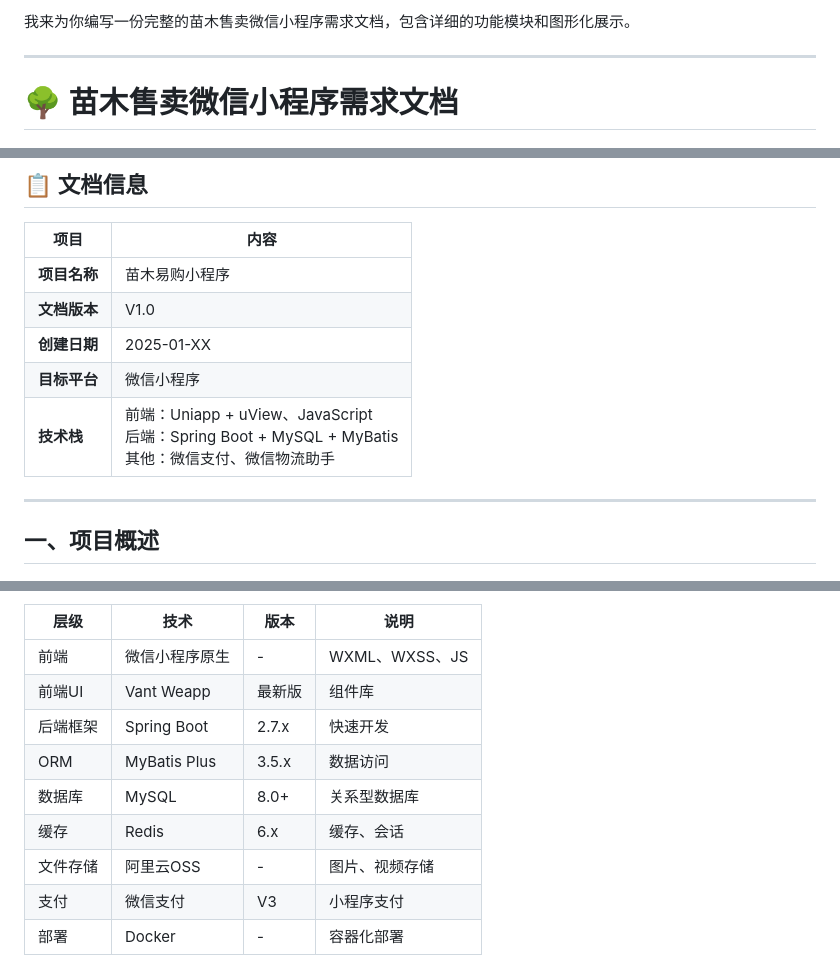
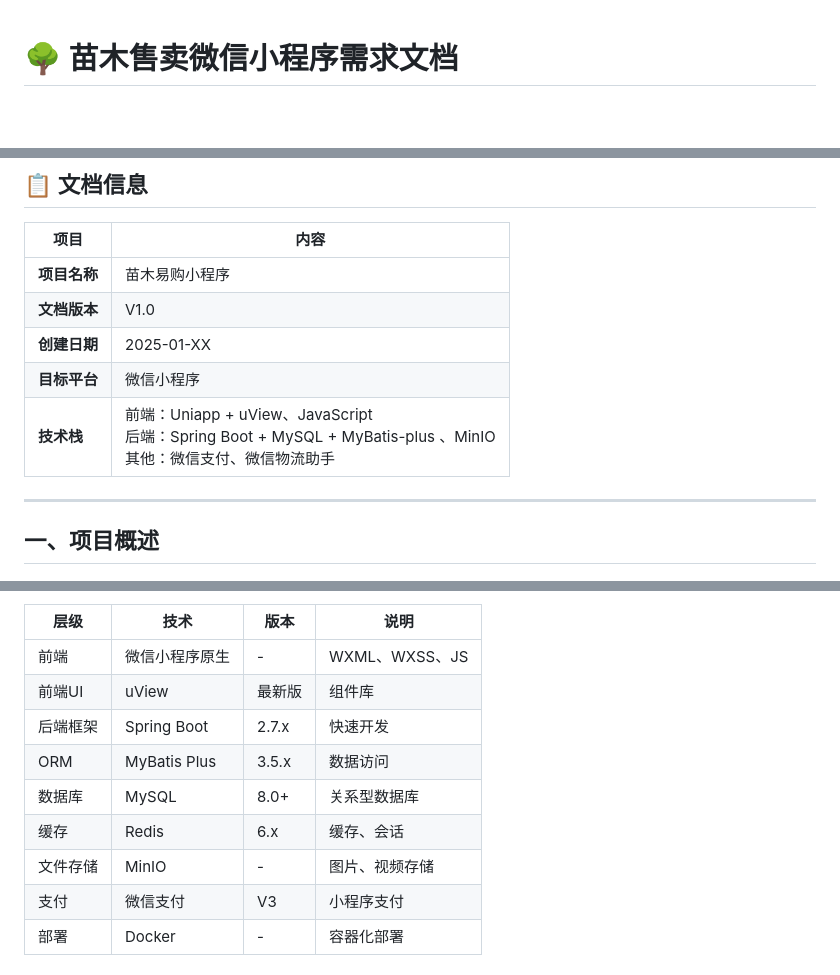
Before and after one commit to wangyang-tpri/seedingEasyBuy, a Markdown page: demand.md, 3 parts joined by grey strips. GitHub-like rendering; blank space fills up the shorter version.

```diff
--- a/demand.md
+++ b/demand.md
@@ -1,6 +1,3 @@
-我来为你编写一份完整的苗木售卖微信小程序需求文档，包含详细的功能模块和图形化展示。
-
----
 
 # 🌳 苗木售卖微信小程序需求文档
 
@@ -12,7 +9,7 @@
 | **文档版本** | V1.0 |
 | **创建日期** | 2025-01-XX |
 | **目标平台** | 微信小程序 |
-| **技术栈** | 前端：Uniapp + uView、JavaScript<br>后端：Spring Boot + MySQL + MyBatis<br>其他：微信支付、微信物流助手 |
+| **技术栈** | 前端：Uniapp + uView、JavaScript<br>后端：Spring Boot + MySQL + MyBatis-plus 、MinIO<br>其他：微信支付、微信物流助手 |
 
 ---
 
@@ -1151,12 +1148,12 @@ graph TB
 | 层级 | 技术 | 版本 | 说明 |
 |------|------|------|------|
 | 前端 | 微信小程序原生 | - | WXML、WXSS、JS |
-| 前端UI | Vant Weapp | 最新版 | 组件库 |
+| 前端UI | uView | 最新版 | 组件库 |
 | 后端框架 | Spring Boot | 2.7.x | 快速开发 |
 | ORM | MyBatis Plus | 3.5.x | 数据访问 |
 | 数据库 | MySQL | 8.0+ | 关系型数据库 |
 | 缓存 | Redis | 6.x | 缓存、会话 |
-| 文件存储 | 阿里云OSS | - | 图片、视频存储 |
+| 文件存储 | MinIO | - | 图片、视频存储 |
 | 支付 | 微信支付 | V3 | 小程序支付 |
 | 部署 | Docker | - | 容器化部署 |
 
```
Also changed, not shown: other parts of demand.md (+1 -3 lines), tabBar.md (+1 -7 lines).
